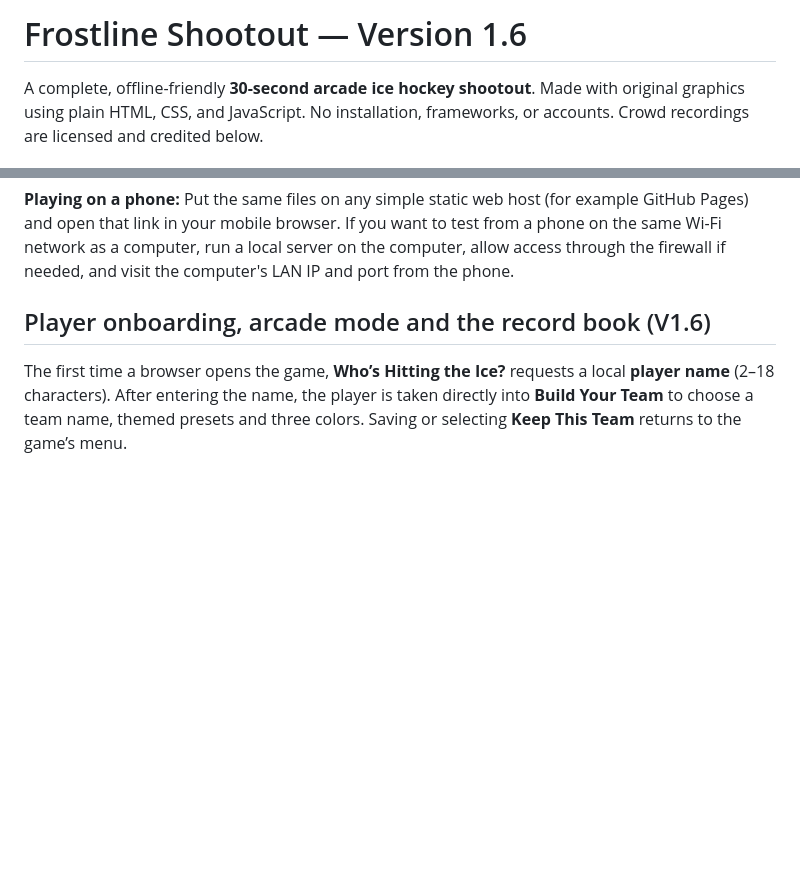
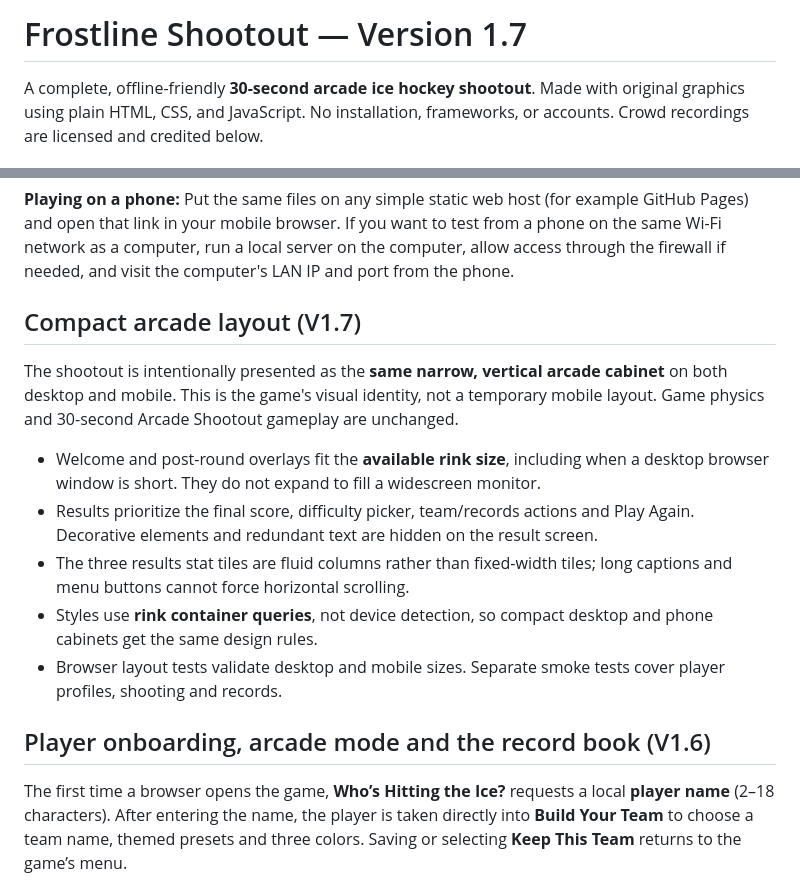
Before and after one commit to wrestlinggm27/frostline-shootout, a Markdown page: README.md, 2 parts joined by grey strips. Drawn GitHub-style; blank space fills up the shorter version.

Commit message:
Document unified compact desktop/mobile arcade UI and layout regression tests

```diff
--- a/README.md
+++ b/README.md
@@ -1,4 +1,4 @@
-# Frostline Shootout — Version 1.6
+# Frostline Shootout — Version 1.7
 
 A complete, offline-friendly **30-second arcade ice hockey shootout**. Made with original graphics using plain HTML, CSS, and JavaScript. No installation, frameworks, or accounts. Crowd recordings are licensed and credited below.
 
@@ -38,6 +38,16 @@ python -m http.server 8000
 Then open http://localhost:8000 in your browser.
 
 **Playing on a phone:** Put the same files on any simple static web host (for example GitHub Pages) and open that link in your mobile browser. If you want to test from a phone on the same Wi-Fi network as a computer, run a local server on the computer, allow access through the firewall if needed, and visit the computer's LAN IP and port from the phone.
+
+## Compact arcade layout (V1.7)
+
+The shootout is intentionally presented as the **same narrow, vertical arcade cabinet** on both desktop and mobile. This is the game's visual identity, not a temporary mobile layout. Game physics and 30-second Arcade Shootout gameplay are unchanged.
+
+- Welcome and post-round overlays fit the **available rink size**, including when a desktop browser window is short. They do not expand to fill a widescreen monitor.
+- Results prioritize the final score, difficulty picker, team/records actions and Play Again. Decorative elements and redundant text are hidden on the result screen.
+- The three results stat tiles are fluid columns rather than fixed-width tiles; long captions and menu buttons cannot force horizontal scrolling.
+- Styles use **rink container queries**, not device detection, so compact desktop and phone cabinets get the same design rules.
+- Browser layout tests validate desktop and mobile sizes. Separate smoke tests cover player profiles, shooting and records.
 
 ## Player onboarding, arcade mode and the record book (V1.6)
 
```
